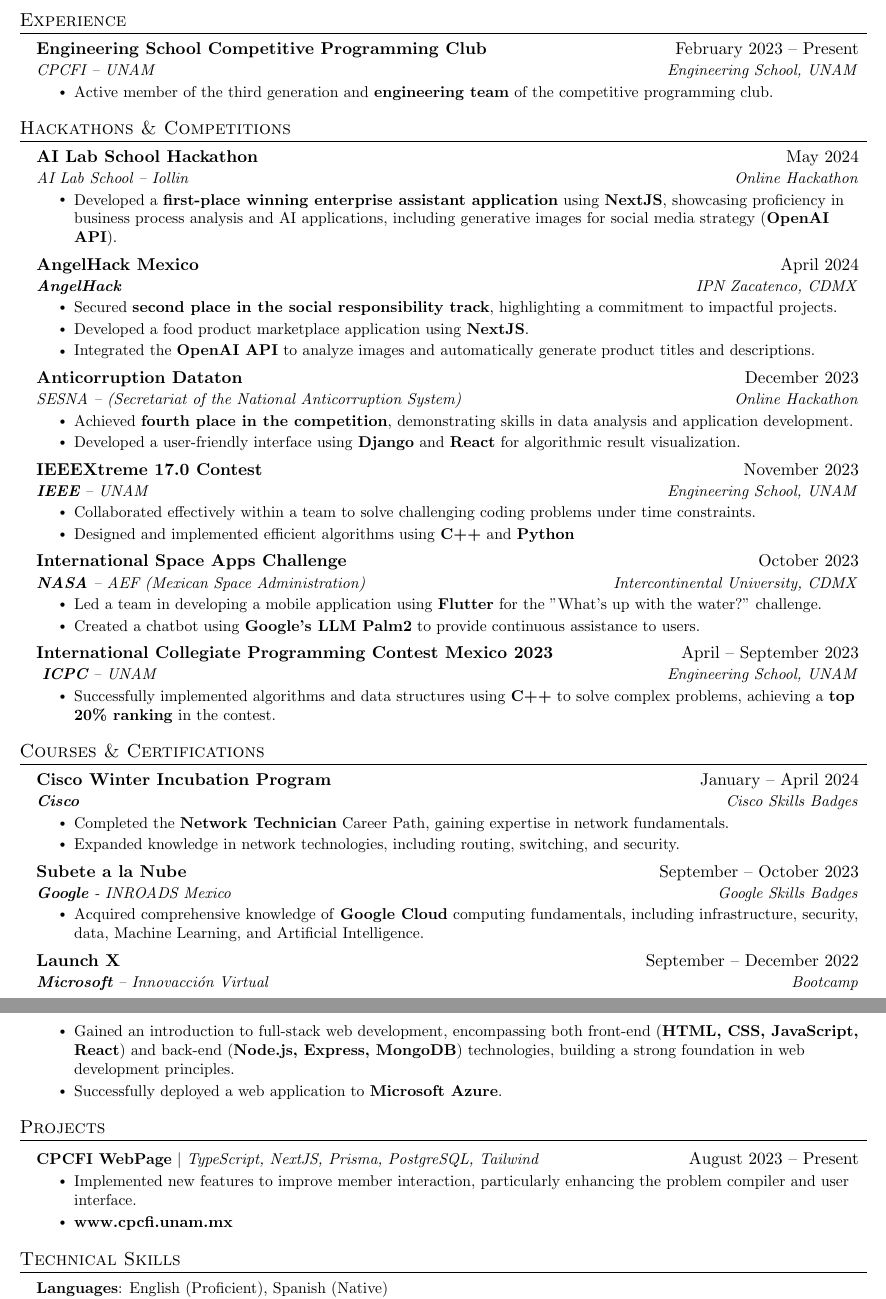
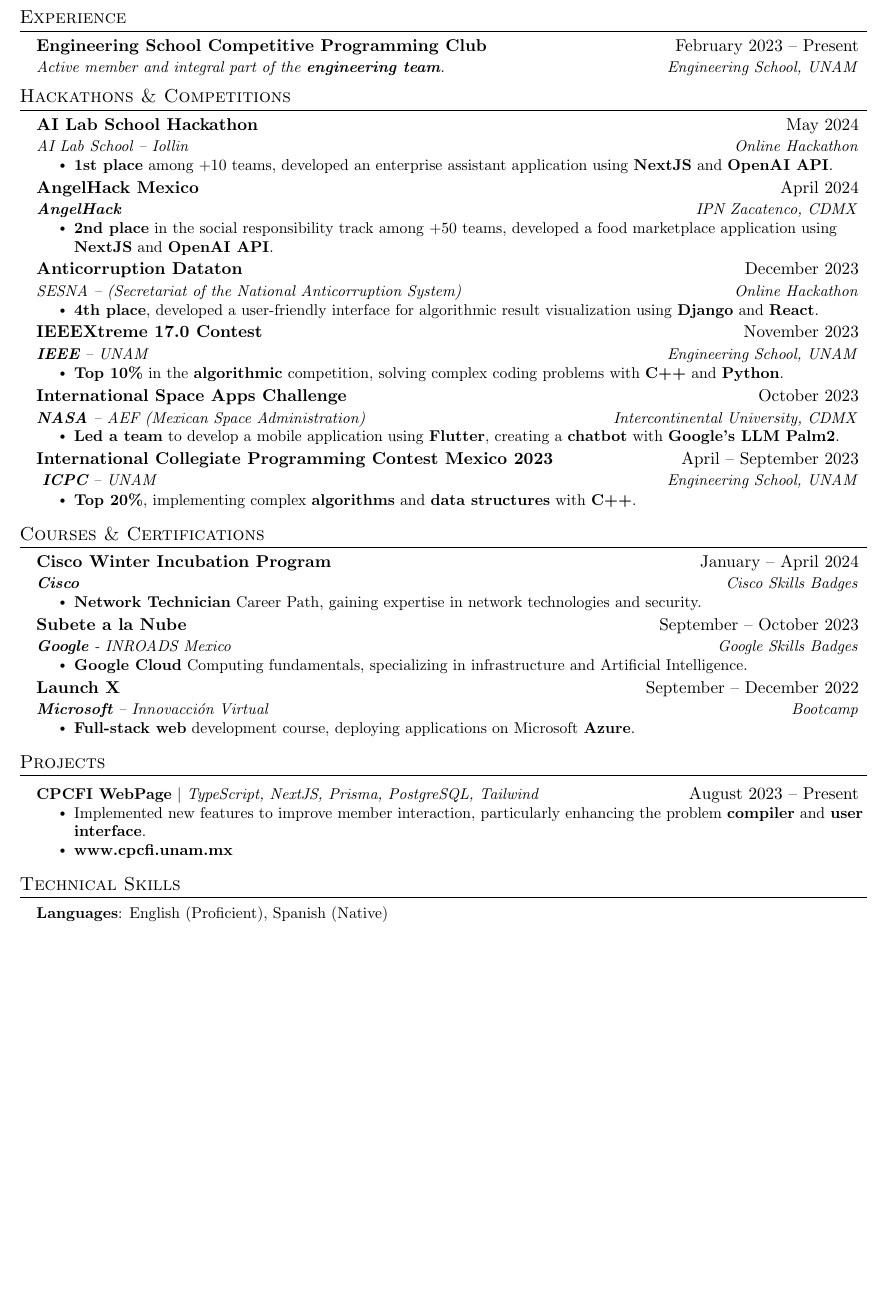
Before and after one commit to AlexGrim12/Resume, a LaTeX CV (resume.tex): two parts of pages 1 and 2 of 2 before the commit and part of the page after it, the two joined at a grey line, cut so that both start at the same text, the shorter picture padded with empty space. Compiled offline with pdfLaTeX.

Commit message:
Update resume files and fix formatting issues

```diff
--- a/resume.tex
+++ b/resume.tex
@@ -69,7 +69,7 @@
 }
 
 \newcommand{\resumeSubheading}[4]{
-  \vspace{-2pt}\item
+  \vspace{-2.5pt}\item
     \begin{tabular*}{0.97\textwidth}[t]{l@{\extracolsep{\fill}}r}
       \textbf{#1} & #2 \\
       \textit{\small#3} & \textit{\small #4} \\
@@ -133,10 +133,10 @@
 
 \resumeSubheading
 {Engineering School Competitive Programming Club}{February 2023 -- Present}
-{CPCFI -- UNAM}{Engineering School, UNAM}
-\resumeItemListStart
-\resumeItem{Active member of the third generation and {\textbf{engineering team}} of the competitive programming club.}
-\resumeItemListEnd
+{Active member and integral part of the {\textbf{engineering team}}.}{Engineering School, UNAM}
+% \resumeItemListStart
+% \resumeItem{Active member of the third generation and {\textbf{engineering team}} of the competitive programming club.}
+% \resumeItemListEnd
 
 \resumeSubHeadingListEnd
 
@@ -148,45 +148,40 @@
 {AI Lab School Hackathon}{May 2024}
 {AI Lab School -- Iollin}{Online Hackathon}
 \resumeItemListStart
-\resumeItem{Developed a {\textbf{first-place winning enterprise assistant application}} using {\textbf{NextJS}}, showcasing proficiency in business process analysis and AI applications, including generative images for social media strategy ({\textbf{OpenAI API}}).}
+\resumeItem{{\textbf{1st place}} among +10 teams, developed an enterprise assistant application using {\textbf{NextJS}} and {\textbf{OpenAI API}}.}
 \resumeItemListEnd
 
 \resumeSubheading
 {AngelHack Mexico}{April 2024}
 {{\textbf{AngelHack}}}{IPN Zacatenco, CDMX}
 \resumeItemListStart
-\resumeItem{Secured {\textbf{second place in the social responsibility track}}, highlighting a commitment to impactful projects.}
-\resumeItem{Developed a food product marketplace application using {\textbf{NextJS}}.}
-\resumeItem{Integrated the {\textbf{OpenAI API}} to analyze images and automatically generate product titles and descriptions.}
+\resumeItem{{\textbf{2nd place}} in the social responsibility track among +50 teams, developed a food marketplace application using {\textbf{NextJS}} and {\textbf{OpenAI API}}.}
 \resumeItemListEnd
 
 \resumeSubheading
 {Anticorruption Dataton}{December 2023}
 {SESNA -- (Secretariat of the National Anticorruption System) }{Online Hackathon}
 \resumeItemListStart
-\resumeItem{Achieved {\textbf{fourth place in the competition}}, demonstrating skills in data analysis and application development.}
-\resumeItem{Developed a user-friendly interface using {\textbf{Django}} and {\textbf{React}} for algorithmic result visualization.}
+\resumeItem{{\textbf{4th place}}, developed a user-friendly interface for algorithmic result visualization using {\textbf{Django}} and {\textbf{React}}.}
 \resumeItemListEnd
 
 \resumeSubheading
 {IEEEXtreme 17.0 Contest}{November 2023}
 {{\textbf{IEEE}} -- UNAM}{Engineering School, UNAM}
 \resumeItemListStart
-\resumeItem{Collaborated effectively within a team to solve challenging coding problems under time constraints.}
-\resumeItem{Designed and implemented efficient algorithms using {\textbf{C++}} and {\textbf{Python}}}
+\resumeItem{{\textbf{Top 10\%}} in the {\textbf{algorithmic}} competition, solving complex coding problems with {\textbf{C++}} and {\textbf{Python}}.}
 \resumeItemListEnd
 
 \resumeSubheading
 {International Space Apps Challenge}{October 2023}
 {{\textbf{NASA}} -- AEF (Mexican Space Administration)}{Intercontinental University, CDMX}
 \resumeItemListStart
-\resumeItem{Led a team in developing a mobile application using {\textbf{Flutter}} for the "What's up with the water?" challenge.}
-\resumeItem{Created a chatbot using {\textbf{Google's LLM Palm2}} to provide continuous assistance to users.}
+\resumeItem{{\textbf{Led a team}} to develop a mobile application using {\textbf{Flutter}}, creating a {\textbf{chatbot}} with {\textbf{Google's LLM Palm2}}.}
 \resumeItemListEnd
 
 \resumeSubheading{International Collegiate Programming Contest Mexico 2023}{April -- September 2023}{ {\textbf{ICPC}} -- UNAM}{Engineering School, UNAM}
 \resumeItemListStart
-\resumeItem{Successfully implemented algorithms and data structures using {\textbf{C++}} to solve complex problems, achieving a {\textbf{top 20\% ranking}} in the contest.}
+\resumeItem{{\textbf{Top 20\%}}, implementing complex {\textbf{algorithms}} and {\textbf{data structures}} with {\textbf{C++}}.}
 \resumeItemListEnd
 
 \resumeSubHeadingListEnd
@@ -199,23 +194,21 @@
 {Cisco Winter Incubation Program}{January -- April 2024}
 {{\textbf{Cisco}}}{Cisco Skills Badges}
 \resumeItemListStart
-\resumeItem{Completed the {\textbf{Network Technician}} Career Path, gaining expertise in network fundamentals.}
-\resumeItem{Expanded knowledge in network technologies, including routing, switching, and security.}
+\resumeItem{{\textbf{Network Technician}} Career Path, gaining expertise in network technologies and security.}
 \resumeItemListEnd
 
 \resumeSubheading
 {Subete a la Nube}{September -- October 2023}
 {{\textbf{Google}} - INROADS Mexico}{Google Skills Badges}
 \resumeItemListStart
-\resumeItem{Acquired comprehensive knowledge of {\textbf{Google Cloud}} computing fundamentals, including infrastructure, security, data, Machine Learning, and Artificial Intelligence.}
+\resumeItem{{\textbf{Google Cloud}} Computing fundamentals, specializing in infrastructure and Artificial Intelligence.}
 \resumeItemListEnd
 
 \resumeSubheading
 {Launch X}{September -- December 2022}
 {{\textbf{Microsoft}} -- Innovacción Virtual}{Bootcamp}
 \resumeItemListStart
-\resumeItem{Gained an introduction to full-stack web development, encompassing both front-end ({\textbf{HTML, CSS, JavaScript, React}}) and back-end ({\textbf{Node.js, Express, MongoDB}}) technologies, building a strong foundation in web development principles.}
-\resumeItem{Successfully deployed a web application to {\textbf{Microsoft Azure}}.}
+\resumeItem{{\textbf{Full-stack web}} development course, deploying applications on Microsoft {\textbf{Azure}}.}
 \resumeItemListEnd
 
 \resumeSubHeadingListEnd
@@ -226,7 +219,7 @@
 \resumeProjectHeading
 {\textbf{CPCFI WebPage} $|$ \emph{TypeScript, NextJS, Prisma, PostgreSQL, Tailwind}}{August 2023 -- Present}
 \resumeItemListStart
-\resumeItem{Implemented new features to improve member interaction, particularly enhancing the problem compiler and user interface.}
+\resumeItem{Implemented new features to improve member interaction, particularly enhancing the problem {\textbf{compiler}} and {\textbf{user interface}}.}
 \resumeItem{\href{http://www.cpcfi.unam.mx:3000}{{\textbf{www.cpcfi.unam.mx}}}}
 \resumeItemListEnd
 \resumeSubHeadingListEnd
```
Also changed, not shown: resume.pdf, 5 other files.
